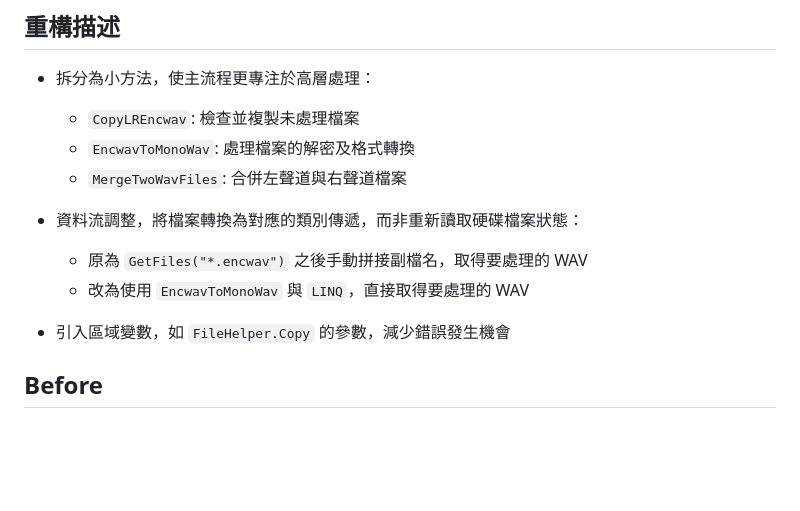
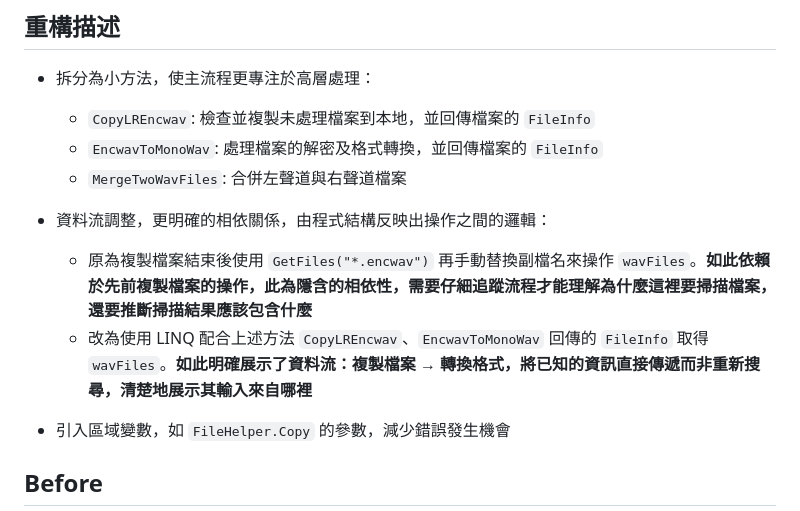
Before and after one commit to CurtisChou-51/dev-toolkit-and-notes, a Markdown page: notes/C# Refact Note - CopyVoiceFile/README.md, the part around the change. Drawn GitHub-style; blank space fills up the shorter version.

```diff
--- a/notes/C# Refact Note - CopyVoiceFile/README.md
+++ b/notes/C# Refact Note - CopyVoiceFile/README.md
@@ -5,13 +5,13 @@
 ## 重構描述
 
 - 拆分為小方法，使主流程更專注於高層處理：
-  - `CopyLREncwav`: 檢查並複製未處理檔案
-  - `EncwavToMonoWav`: 處理檔案的解密及格式轉換
+  - `CopyLREncwav`: 檢查並複製未處理檔案到本地，並回傳檔案的 `FileInfo`
+  - `EncwavToMonoWav`: 處理檔案的解密及格式轉換，並回傳檔案的 `FileInfo`
   - `MergeTwoWavFiles`: 合併左聲道與右聲道檔案
 
-- 資料流調整，將檔案轉換為對應的類別傳遞，而非重新讀取硬碟檔案狀態：
-  - 原為 `GetFiles("*.encwav")` 之後手動拼接副檔名，取得要處理的 WAV
-  - 改為使用 `EncwavToMonoWav` 與 `LINQ`，直接取得要處理的 WAV
+- 資料流調整，更明確的相依關係，由程式結構反映出操作之間的邏輯：
+  - 原為複製檔案結束後使用 `GetFiles("*.encwav")` 再手動替換副檔名來操作 `wavFiles`。**如此依賴於先前複製檔案的操作，此為隱含的相依性，需要仔細追蹤流程才能理解為什麼這裡要掃描檔案，還要推斷掃描結果應該包含什麼**
+  - 改為使用 LINQ 配合上述方法 `CopyLREncwav`、`EncwavToMonoWav` 回傳的 `FileInfo` 取得 `wavFiles`。**如此明確展示了資料流：複製檔案 → 轉換格式，將已知的資訊直接傳遞而非重新搜尋，清楚地展示其輸入來自哪裡**
 
 - 引入區域變數，如 `FileHelper.Copy` 的參數，減少錯誤發生機會
 
```
